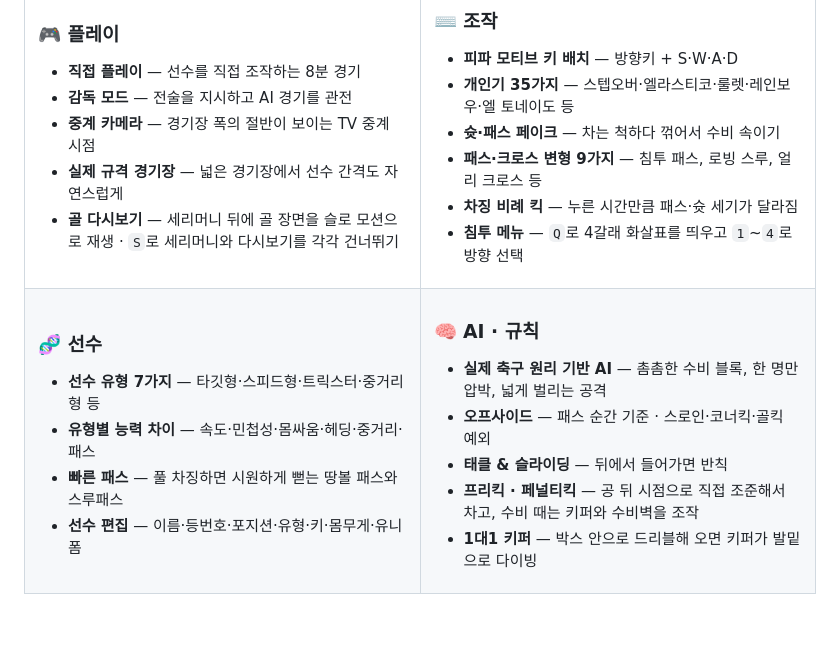
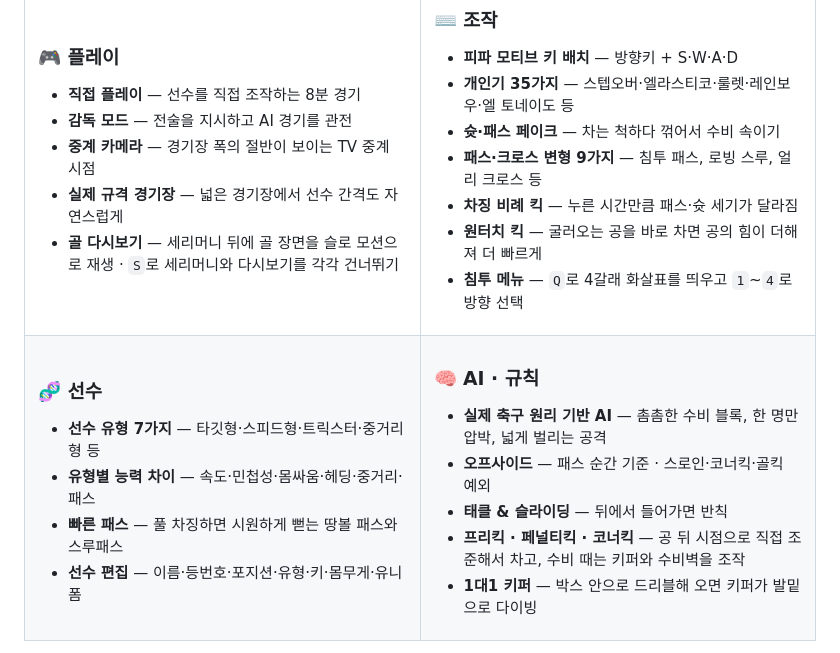
Before and after one commit to yeoyunu3-cloud/football-3d, a Markdown page: README.md, the part around one of its changes. GitHub-like rendering; blank space fills up the shorter version.

```diff
--- a/README.md
+++ b/README.md
@@ -41,6 +41,7 @@
 - **슛·패스 페이크** — 차는 척하다 꺾어서 수비 속이기
 - **패스·크로스 변형 9가지** — 침투 패스, 로빙 스루, 얼리 크로스 등
 - **차징 비례 킥** — 누른 시간만큼 패스·슛 세기가 달라짐
+- **원터치 킥** — 굴러오는 공을 바로 차면 공의 힘이 더해져 더 빠르게
 - **침투 메뉴** — `Q`로 4갈래 화살표를 띄우고 `1`~`4`로 방향 선택
 
 </td>
@@ -61,7 +62,7 @@
 - **실제 축구 원리 기반 AI** — 촘촘한 수비 블록, 한 명만 압박, 넓게 벌리는 공격
 - **오프사이드** — 패스 순간 기준 · 스로인·코너킥·골킥 예외
 - **태클 & 슬라이딩** — 뒤에서 들어가면 반칙
-- **프리킥 · 페널티킥** — 공 뒤 시점으로 직접 조준해서 차고, 수비 때는 키퍼와 수비벽을 조작
+- **프리킥 · 페널티킥 · 코너킥** — 공 뒤 시점으로 직접 조준해서 차고, 수비 때는 키퍼와 수비벽을 조작
 - **1대1 키퍼** — 박스 안으로 드리블해 오면 키퍼가 발밑으로 다이빙
 
 </td>
```
Also changed, not shown: other parts of README.md (+23 -2 lines), docs/corner.jpg (added), 18 other files.
